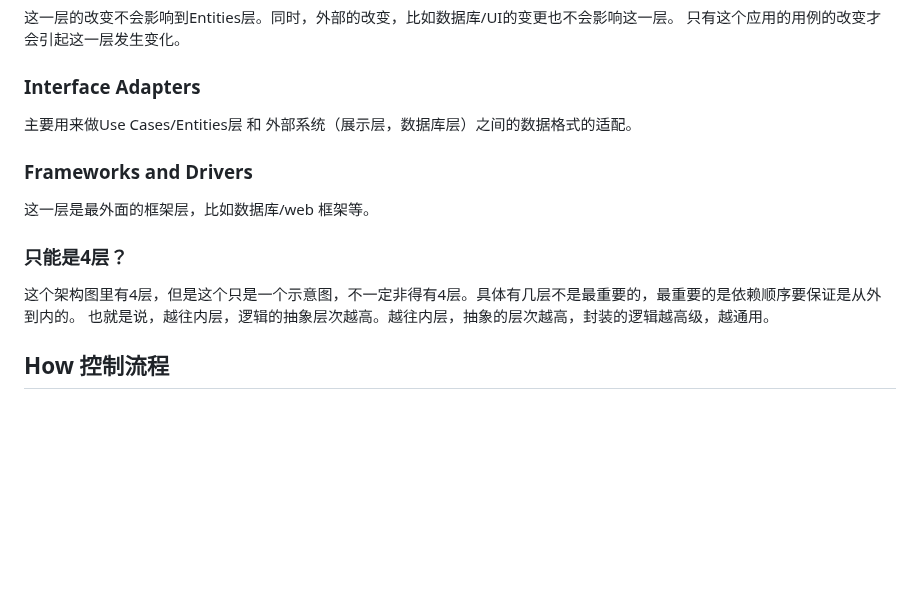
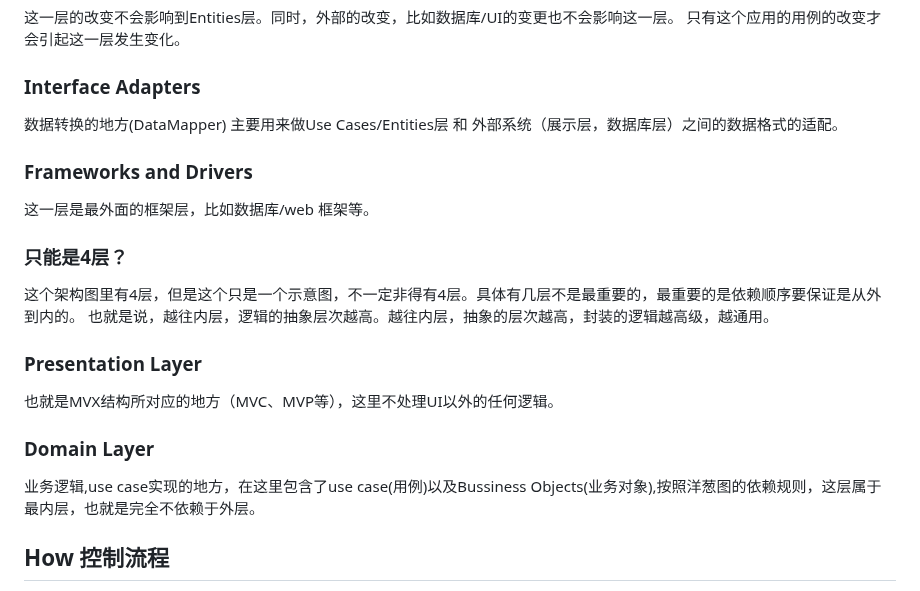
Before and after one commit to ChaoSBYNN/Tools, a Markdown page: Microservice/Architecture/Clean-Architecture-简洁架构.MD, the part around the change. Drawn GitHub-style; blank space fills up the shorter version.

```diff
--- a/Microservice/Architecture/Clean-Architecture-简洁架构.MD
+++ b/Microservice/Architecture/Clean-Architecture-简洁架构.MD
@@ -32,7 +32,7 @@ Bob提取出来大部分架构所需要的准则：
 
 ### Interface Adapters
 
-主要用来做Use Cases/Entities层 和 外部系统（展示层，数据库层）之间的数据格式的适配。
+数据转换的地方(DataMapper) 主要用来做Use Cases/Entities层 和 外部系统（展示层，数据库层）之间的数据格式的适配。
 
 ### Frameworks and Drivers
 
@@ -41,6 +41,14 @@ Bob提取出来大部分架构所需要的准则：
 ### 只能是4层？
 
 这个架构图里有4层，但是这个只是一个示意图，不一定非得有4层。具体有几层不是最重要的，最重要的是依赖顺序要保证是从外到内的。 也就是说，越往内层，逻辑的抽象层次越高。越往内层，抽象的层次越高，封装的逻辑越高级，越通用。
+
+### Presentation Layer
+
+也就是MVX结构所对应的地方（MVC、MVP等），这里不处理UI以外的任何逻辑。
+
+### Domain Layer
+
+业务逻辑,use case实现的地方，在这里包含了use case(用例)以及Bussiness Objects(业务对象),按照洋葱图的依赖规则，这层属于最内层，也就是完全不依赖于外层。
 
 ## How 控制流程
 
```
